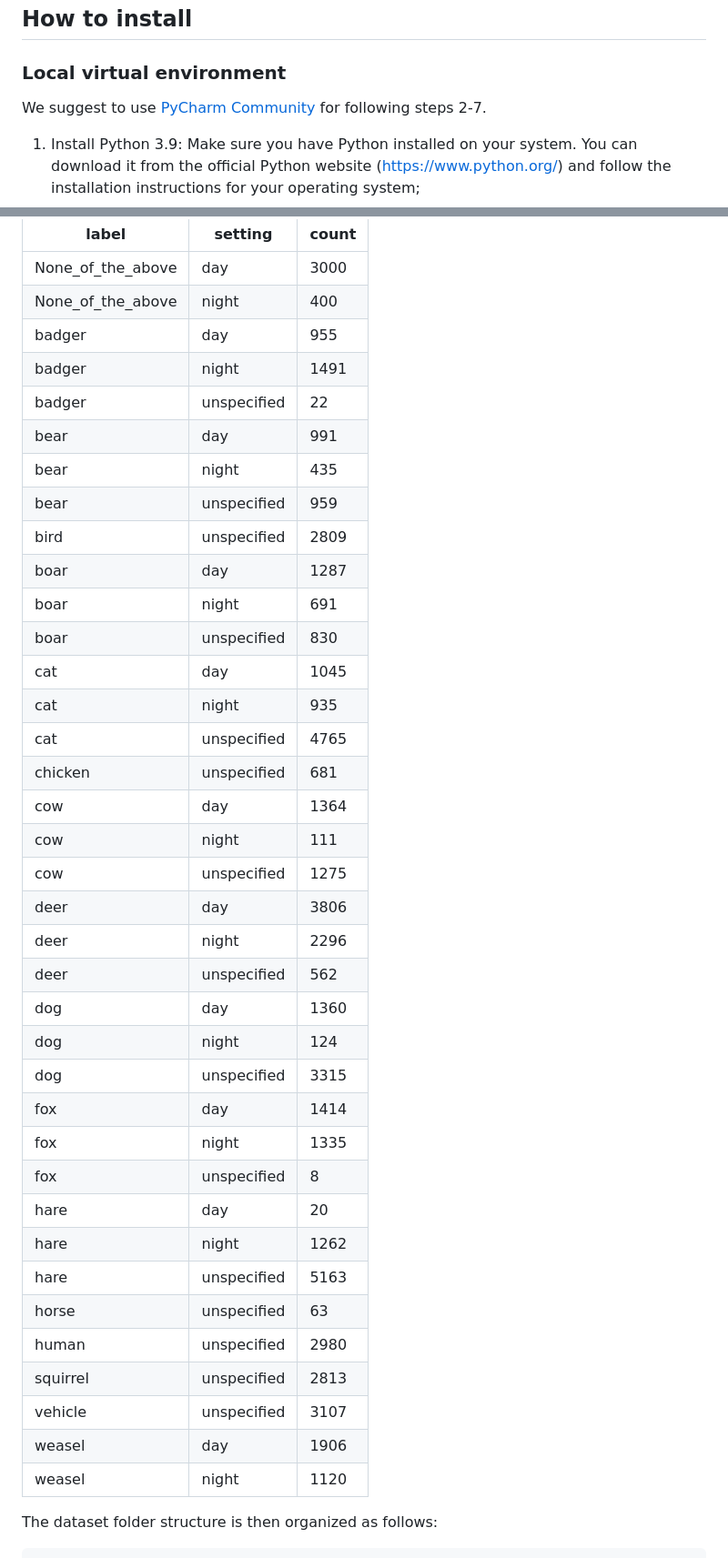
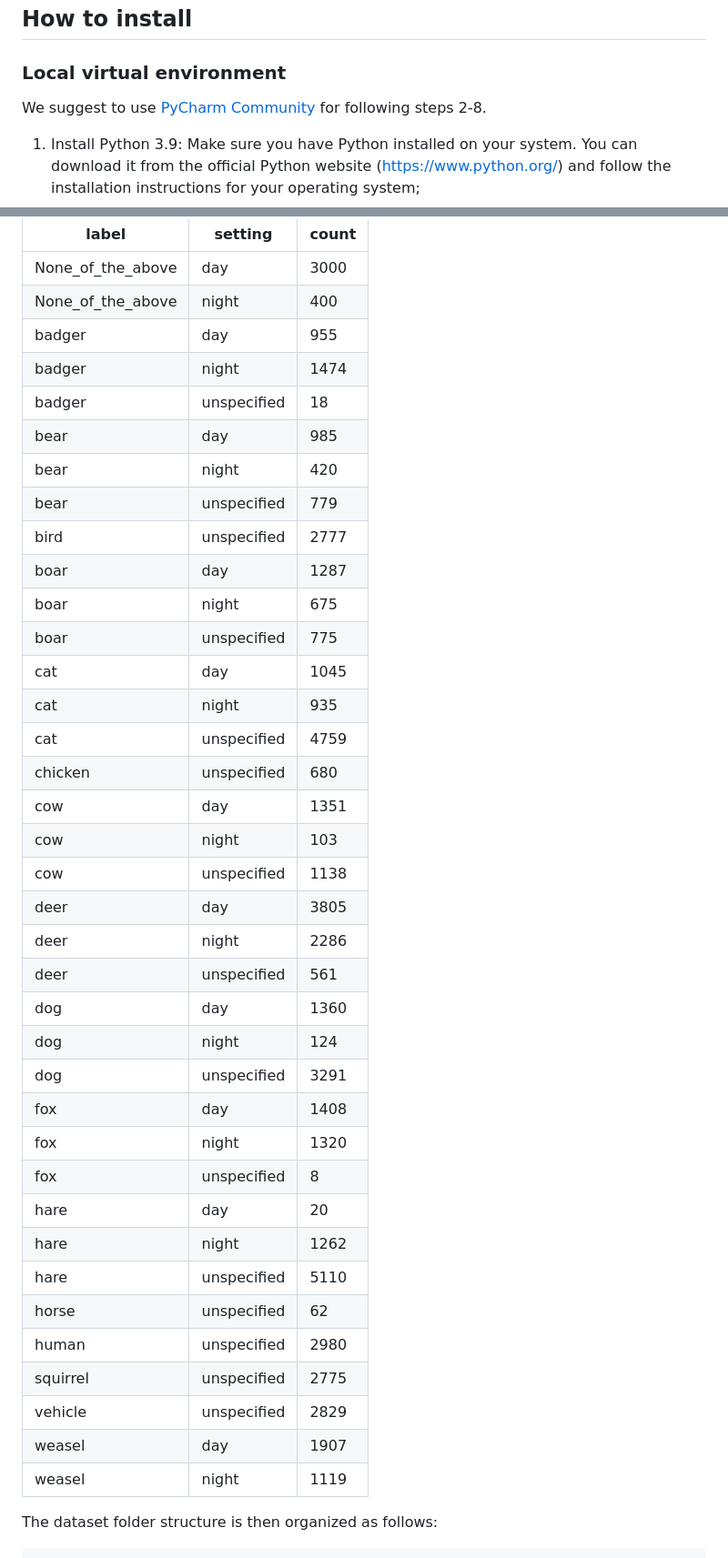
Before and after one commit to pietro-foini/Camera-traps-wild-life, a Markdown page: README.md, 2 parts joined by grey strips. Shown at 91% size. Rendered like a GitHub page.

Commit message:
docs: update README based on new dataset version

```diff
--- a/README.md
+++ b/README.md
@@ -5,7 +5,7 @@
 ### Local virtual environment
 
 We suggest to use [PyCharm Community](https://www.jetbrains.com/pycharm/download/#section=windows) for following
-steps 2-7.
+steps 2-8.
 
 1. Install Python 3.9: Make sure you have Python installed on your system. You can download it from the official Python
 website (https://www.python.org/) and follow the installation instructions for your operating system;
@@ -57,40 +59,40 @@ The currently available image classes are as follows:
 | None_of_the_above | day         | 3000  |
 | None_of_the_above | night       | 400   |
 | badger            | day         | 955   |
-| badger            | night       | 1491  |
-| badger            | unspecified | 22    |
-| bear              | day         | 991   |
-| bear              | night       | 435   |
-| bear              | unspecified | 959   |
-| bird              | unspecified | 2809  |
+| badger            | night       | 1474  |
+| badger            | unspecified | 18    |
+| bear              | day         | 985   |
+| bear              | night       | 420   |
+| bear              | unspecified | 779   |
+| bird              | unspecified | 2777  |
 | boar              | day         | 1287  |
-| boar              | night       | 691   |
-| boar              | unspecified | 830   |
+| boar              | night       | 675   |
+| boar              | unspecified | 775   |
 | cat               | day         | 1045  |
 | cat               | night       | 935   |
-| cat               | unspecified | 4765  |
-| chicken           | unspecified | 681   |
-| cow               | day         | 1364  |
-| cow               | night       | 111   |
-| cow               | unspecified | 1275  |
-| deer              | day         | 3806  |
-| deer              | night       | 2296  |
-| deer              | unspecified | 562   |
+| cat               | unspecified | 4759  |
+| chicken           | unspecified | 680   |
+| cow               | day         | 1351  |
+| cow               | night       | 103   |
+| cow               | unspecified | 1138  |
+| deer              | day         | 3805  |
+| deer              | night       | 2286  |
+| deer              | unspecified | 561   |
 | dog               | day         | 1360  |
 | dog               | night       | 124   |
-| dog               | unspecified | 3315  |
-| fox               | day         | 1414  |
-| fox               | night       | 1335  |
+| dog               | unspecified | 3291  |
+| fox               | day         | 1408  |
+| fox               | night       | 1320  |
 | fox               | unspecified | 8     |
 | hare              | day         | 20    |
 | hare              | night       | 1262  |
-| hare              | unspecified | 5163  |
-| horse             | unspecified | 63    |
+| hare              | unspecified | 5110  |
+| horse             | unspecified | 62    |
 | human             | unspecified | 2980  |
-| squirrel          | unspecified | 2813  |
-| vehicle           | unspecified | 3107  |
-| weasel            | day         | 1906  |
-| weasel            | night       | 1120  |
+| squirrel          | unspecified | 2775  |
+| vehicle           | unspecified | 2829  |
+| weasel            | day         | 1907  |
+| weasel            | night       | 1119  |
 
 The dataset folder structure is then organized as follows:
 
```
Also changed, not shown: other parts of README.md (+5 -3 lines).
